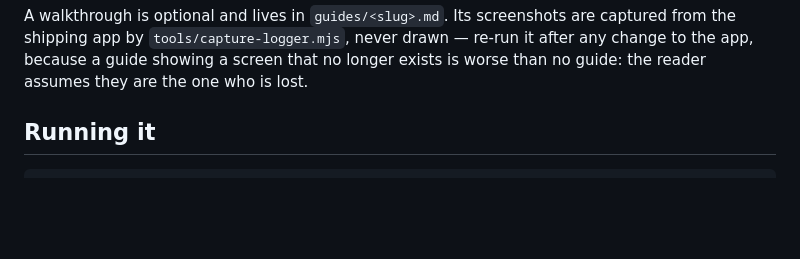
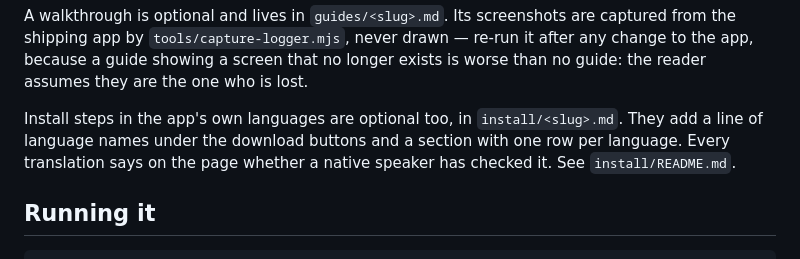
Before and after one commit to itsdoubleem/itsdoubleem.github.io, a Markdown page: README.md, the part around the change. Rendered like a GitHub page; blank space fills up the shorter version.

Commit message:
docs: record the install steps in each app language

```diff
--- a/README.md
+++ b/README.md
@@ -67,6 +67,11 @@ A walkthrough is optional and lives in `guides/<slug>.md`. Its screenshots are c
 from the shipping app by `tools/capture-logger.mjs`, never drawn — re-run it after any
 change to the app, because a guide showing a screen that no longer exists is worse than no
 guide: the reader assumes they are the one who is lost.
+
+Install steps in the app's own languages are optional too, in `install/<slug>.md`. They
+add a line of language names under the download buttons and a section with one row per
+language. Every translation says on the page whether a native speaker has checked it. See
+`install/README.md`.
 
 ## Running it
 
```
Also changed, not shown: CHANGELOG.md (+6 -0 lines).
